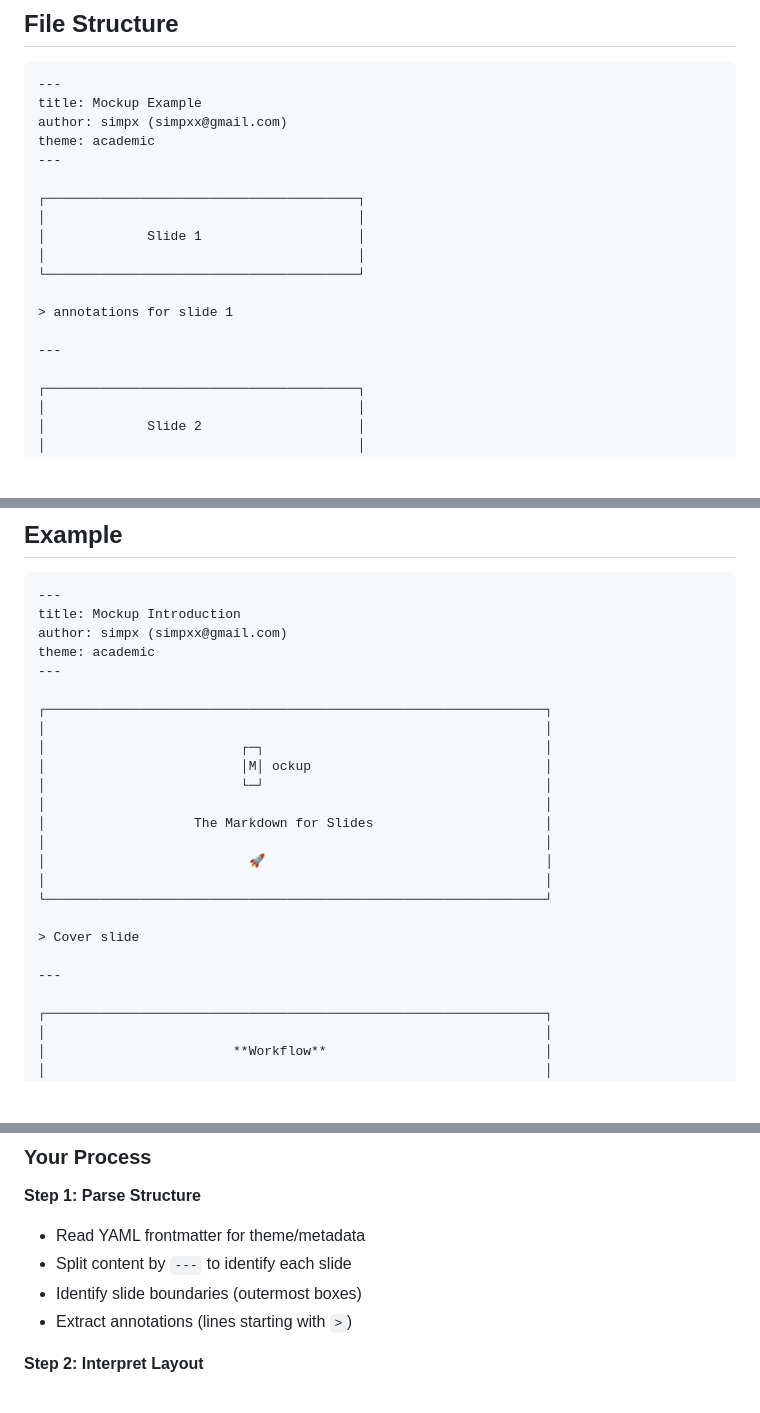
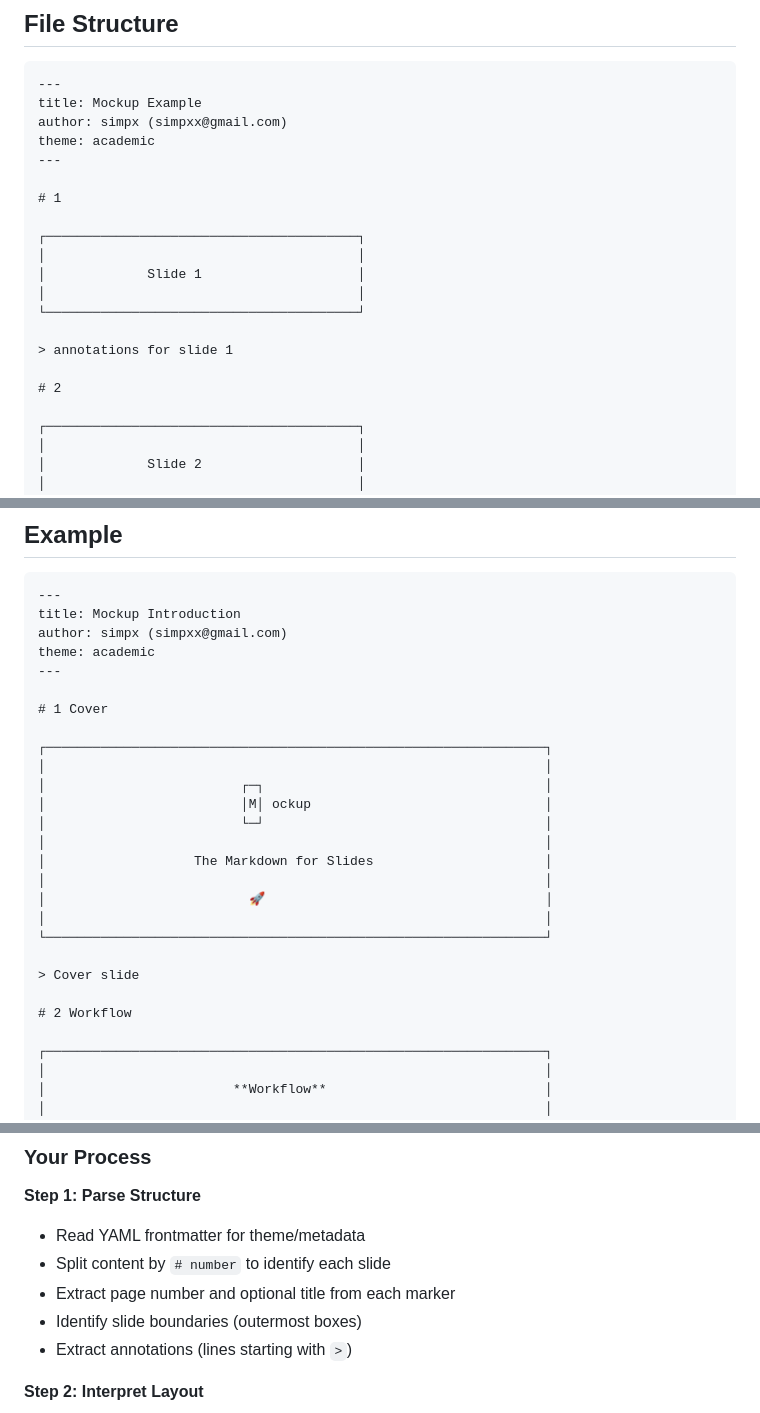
Before and after one commit to simpx/mockup.md, a Markdown page: mockup.md, 3 parts joined by grey strips. GitHub-like rendering; blank space fills up the shorter version.

```diff
--- a/mockup.md
+++ b/mockup.md
@@ -49,6 +49,8 @@ author: simpx (simpxx@gmail.com)
 theme: academic
 ---
 
+# 1
+
 ┌────────────────────────────────────────┐
 │                                        │
 │             Slide 1                    │
@@ -57,7 +59,7 @@ theme: academic
 
 > annotations for slide 1
 
----
+# 2
 
 ┌────────────────────────────────────────┐
 │                                        │
@@ -349,6 +353,8 @@ author: simpx (simpxx@gmail.com)
 theme: academic
 ---
 
+# 1 Cover
+
 ┌────────────────────────────────────────────────────────────────┐
 │                                                                │
 │                         ┌─┐                                    │
@@ -363,7 +369,7 @@ theme: academic
 
 > Cover slide
 
----
+# 2 Workflow
 
 ┌────────────────────────────────────────────────────────────────┐
 │                                                                │
@@ -504,7 +513,8 @@ theme: theme-name
 
 **Step 1: Parse Structure**
 - Read YAML frontmatter for theme/metadata
-- Split content by `---` to identify each slide
+- Split content by `# number` to identify each slide
+- Extract page number and optional title from each marker
 - Identify slide boundaries (outermost boxes)
 - Extract annotations (lines starting with `>`)
 
```
Also changed, not shown: other parts of mockup.md (+18 -13 lines).
